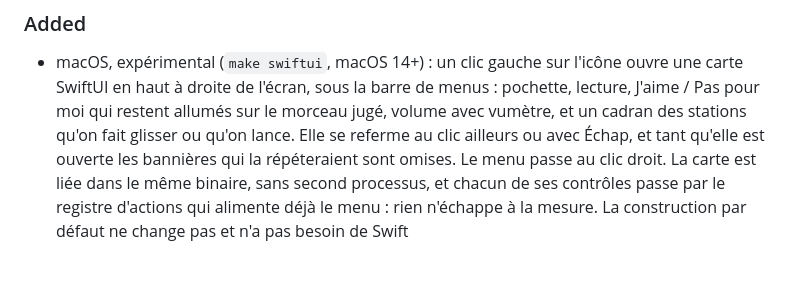
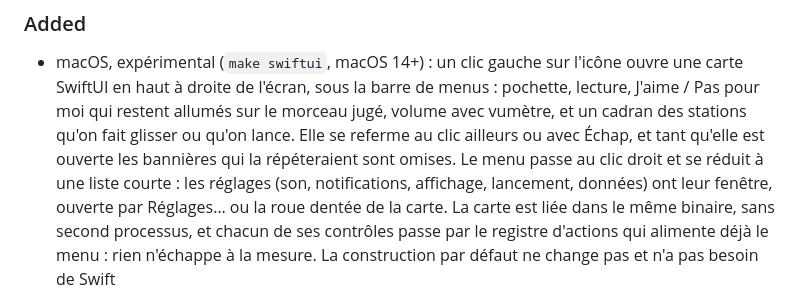
Before and after one commit to PLNech/fipindicateur, a Markdown page: CHANGELOG.md, the part around the change. GitHub-like rendering.

Commit message:
docs(changelog): la fenêtre Réglages et le menu court

```diff
--- a/CHANGELOG.md
+++ b/CHANGELOG.md
@@ -9,7 +9,9 @@
   le morceau jugé, volume avec vumètre, et un cadran des stations qu'on fait
   glisser ou qu'on lance. Elle se referme au clic ailleurs ou avec Échap, et
   tant qu'elle est ouverte les bannières qui la répéteraient sont omises. Le
-  menu passe au clic droit. La carte est liée dans le même
+  menu passe au clic droit et se réduit à une liste courte : les réglages
+  (son, notifications, affichage, lancement, données) ont leur fenêtre,
+  ouverte par Réglages… ou la roue dentée de la carte. La carte est liée dans le même
   binaire, sans second processus, et chacun de ses contrôles passe par le
   registre d'actions qui alimente déjà le menu : rien n'échappe à la mesure.
   La construction par défaut ne change pas et n'a pas besoin de Swift
```
